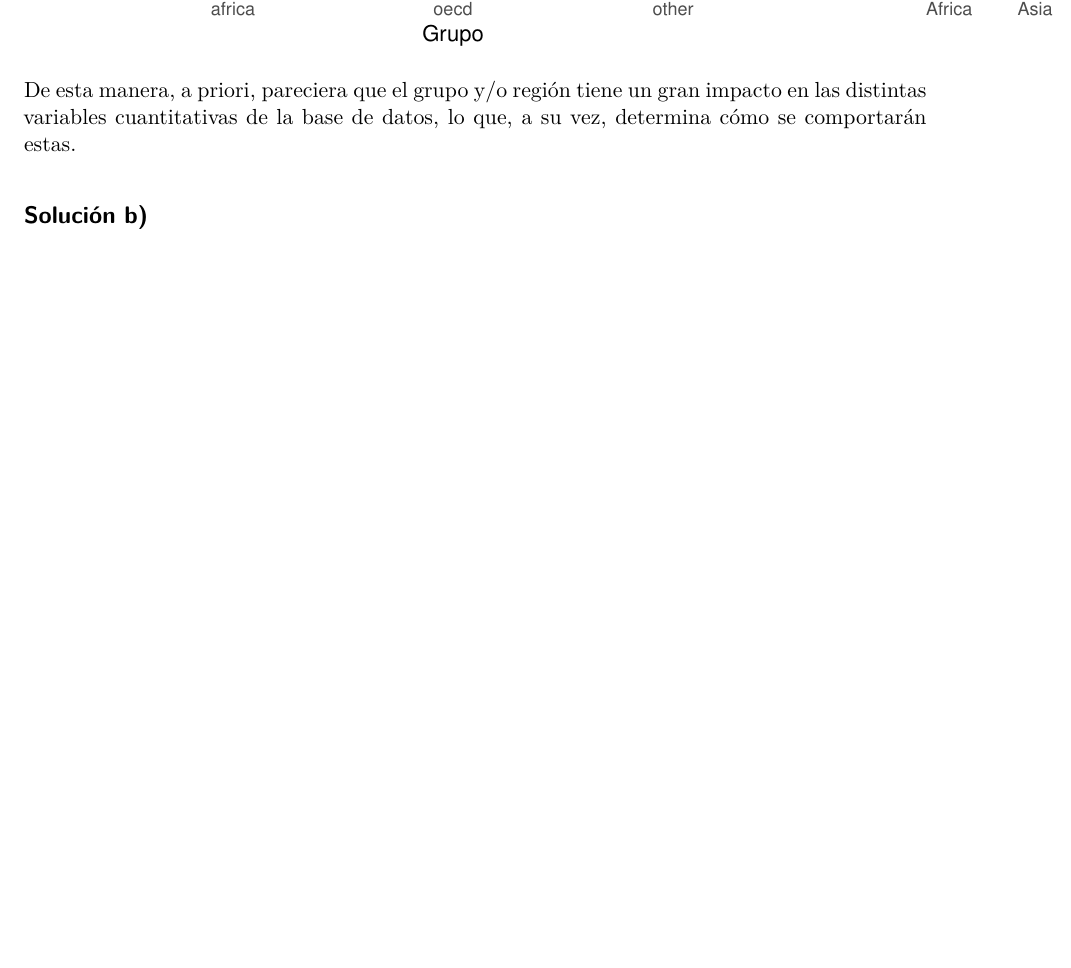
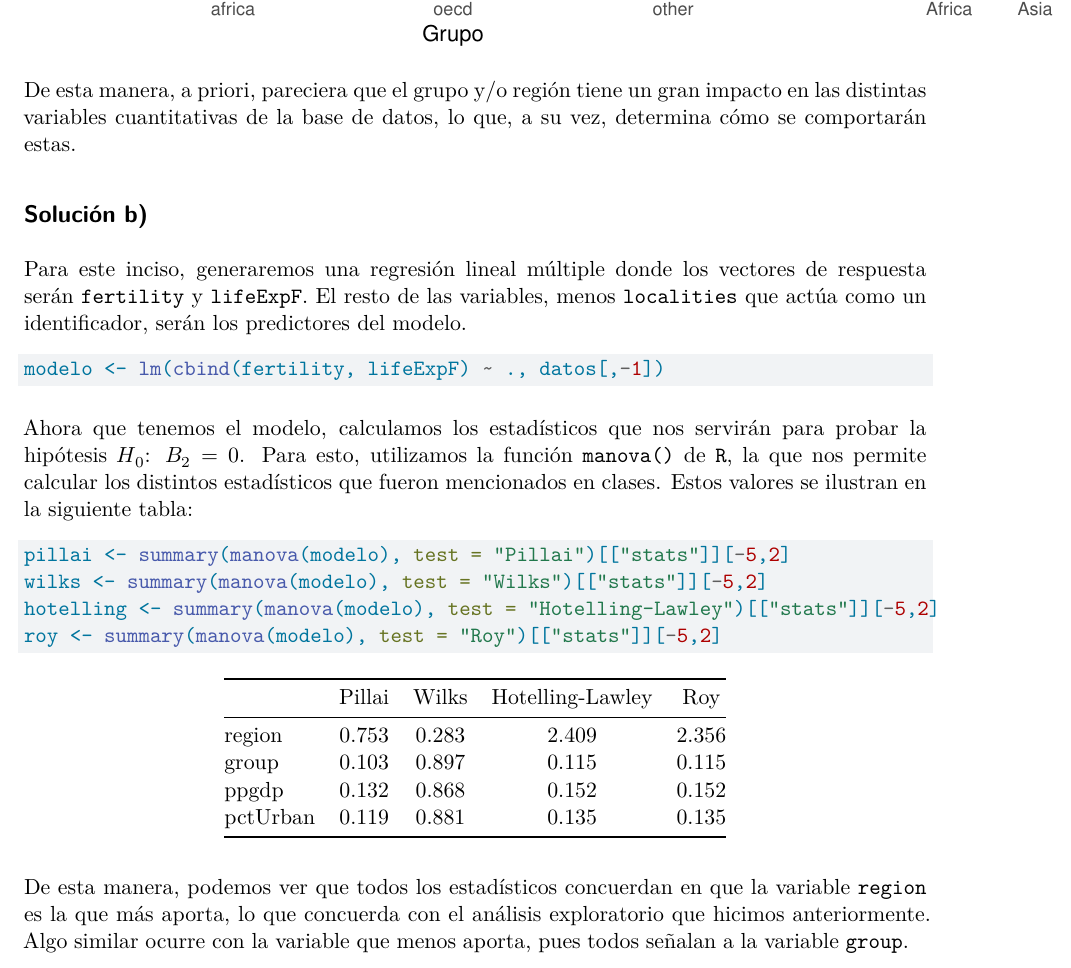
Before and after one commit to Camii-ec/Examen, a Quarto document (Pregunta 1/pdf-p1-examen_eyp2435.qmd): part of page 5 of 5, cut so that both start at the same text, the shorter picture padded with empty space. Rendered offline with R 4.5, knitr and Pandoc in place of Quarto, then LaTeX, with nearby package versions.

Commit message:
avance del chamullo de la weaíta

````diff
--- a/Pregunta 1/pdf-p1-examen_eyp2435.qmd
+++ b/Pregunta 1/pdf-p1-examen_eyp2435.qmd
@@ -165,3 +165,20 @@ datos %>% ggplot(aes(region, pctUrban)) +
 De esta manera, a priori, pareciera que el grupo y/o región tiene un gran impacto en las distintas variables cuantitativas de la base de datos, lo que, a su vez, determina cómo se comportarán estas.
 
 ## Solución b)
+
+Para este inciso, generaremos una regresión lineal múltiple donde los vectores de respuesta serán `fertility` y `lifeExpF`. El resto de las variables, menos `localities` que actúa como un identificador, serán los predictores del modelo.
+
+```{r}
+modelo <- lm(cbind(fertility, lifeExpF) ~ ., datos[,-1])
+```
+
+Ahora que tenemos el modelo, calculamos los estadísticos que nos servirán para probar la hipótesis $H_0$: $B_2=0$. Para esto, utilizamos la función `manova()` de `R`, la que nos permite calcular los distintos estadísticos que fueron mencionados en clases. Estos valores se ilustran en la siguiente tabla:
+
+```{r}
+pillai <- summary(manova(modelo), test = "Pillai")[["stats"]][-5,2]
+wilks <- summary(manova(modelo), test = "Wilks")[["stats"]][-5,2]
+hotelling <- summary(manova(modelo), test = "Hotelling-Lawley")[["stats"]][-5,2]
+roy <- summary(manova(modelo), test = "Roy")[["stats"]][-5,2]
+```
+
+```{r, echo = FALSE}
@@ -167,0 +193 @@ De esta manera, a priori, pareciera que el grupo y/o región tiene un gran impac
+De esta manera, podemos ver que todos los estadísticos concuerdan en que la variable `region` es la que más aporta, lo que concuerda con el análisis exploratorio que hicimos anteriormente. Algo similar ocurre con la variable que menos aporta, pues todos señalan a la variable `group`.
````
Also changed, not shown: Pregunta 1/pdf-p1-examen_eyp2435.pdf, Pregunta 1/pdf-p1-examen_eyp2435.qmd (8 more changed lines).
